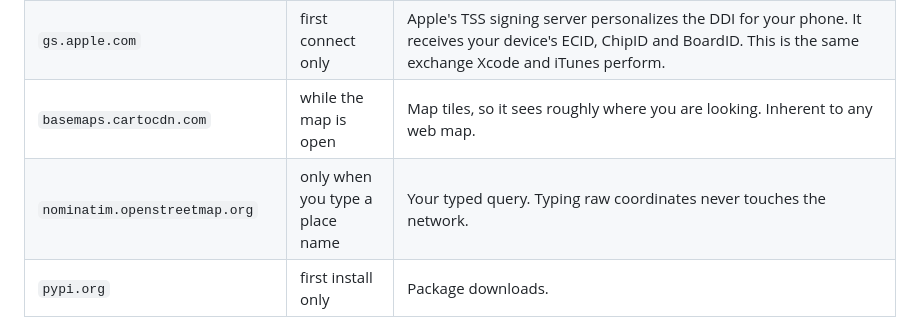
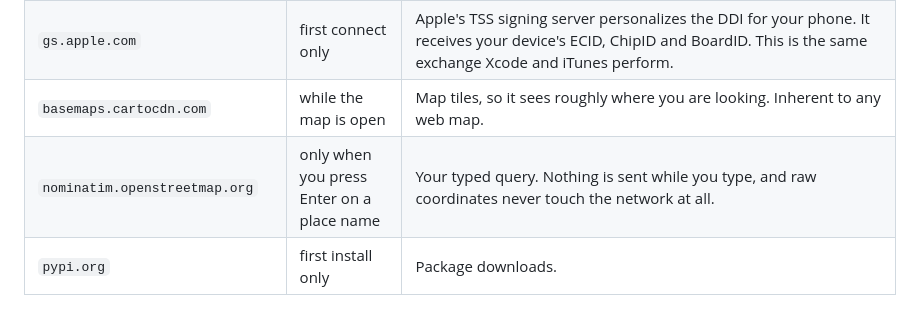
Before and after one commit to violetliie/scriptable-iphone-gps-spoofer, a Markdown page: README.md, the part around one of its changes. GitHub-like rendering.

Commit message:
Fix README: Nominatim is now search-on-Enter, add joystick screenshot reference

```diff
--- a/README.md
+++ b/README.md
@@ -220,7 +222,7 @@ pymobiledevice3. Five external hosts are contacted:
 | `api.github.com`, `raw.githubusercontent.com` | first connect only | Downloads the ~15 MB personalized DDI from [doronz88/DeveloperDiskImage](https://github.com/doronz88/DeveloperDiskImage), a third party mirror rather than Apple. This is the one real trust decision in the stack. It is the same image Xcode ships, and Apple's signing server still has to approve it for your device, but the bytes come from GitHub. |
 | `gs.apple.com` | first connect only | Apple's TSS signing server personalizes the DDI for your phone. It receives your device's ECID, ChipID and BoardID. This is the same exchange Xcode and iTunes perform. |
 | `basemaps.cartocdn.com` | while the map is open | Map tiles, so it sees roughly where you are looking. Inherent to any web map. |
-| `nominatim.openstreetmap.org` | only when you type a place name | Your typed query. Typing raw coordinates never touches the network. |
+| `nominatim.openstreetmap.org` | only when you press Enter on a place name | Your typed query. Nothing is sent while you type, and raw coordinates never touch the network at all. |
 | `pypi.org` | first install only | Package downloads. |
 
 Leaflet is vendored in `static/vendor/` rather than loaded from a CDN, so no executable code is
```
Also changed, not shown: other parts of README.md (+2 -0 lines).
